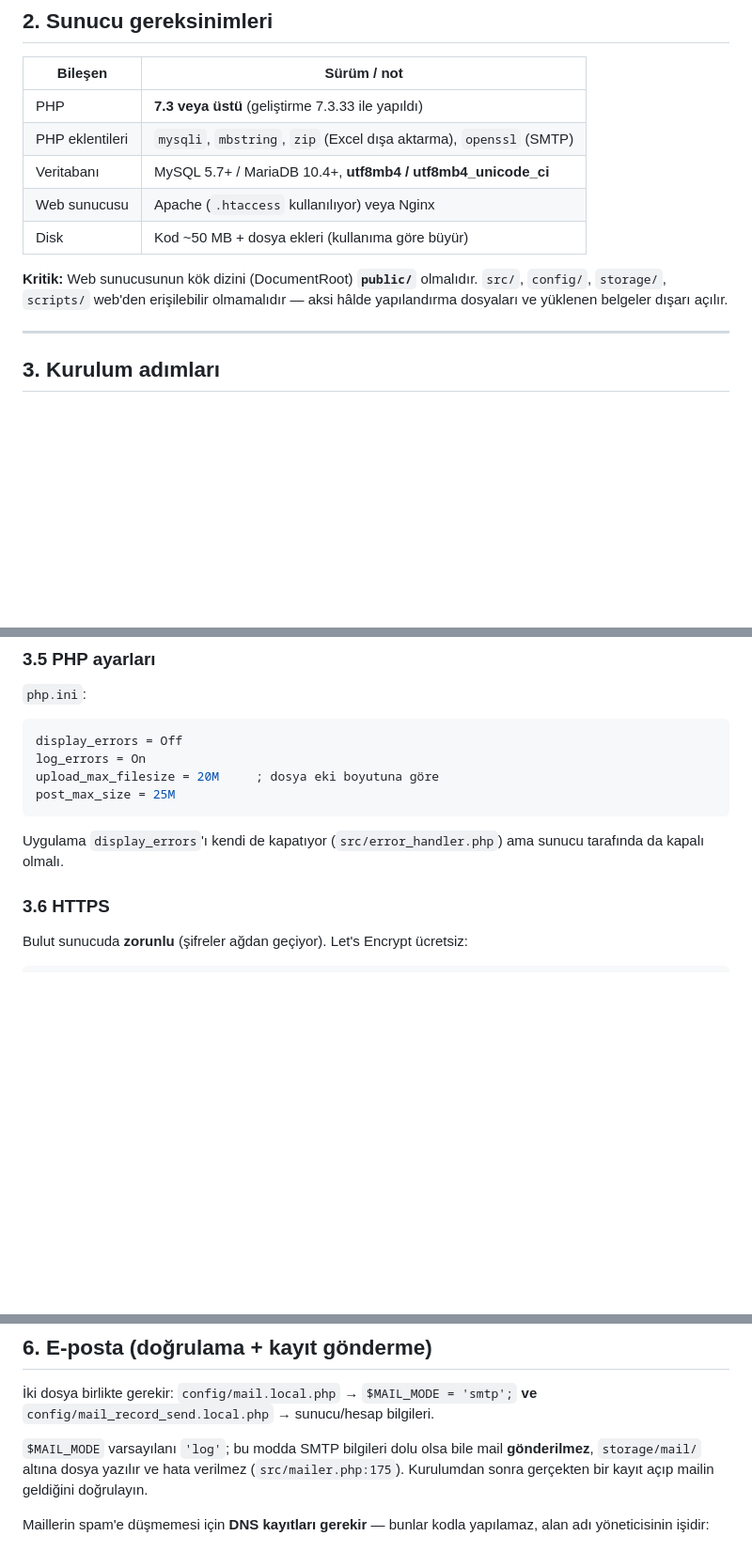
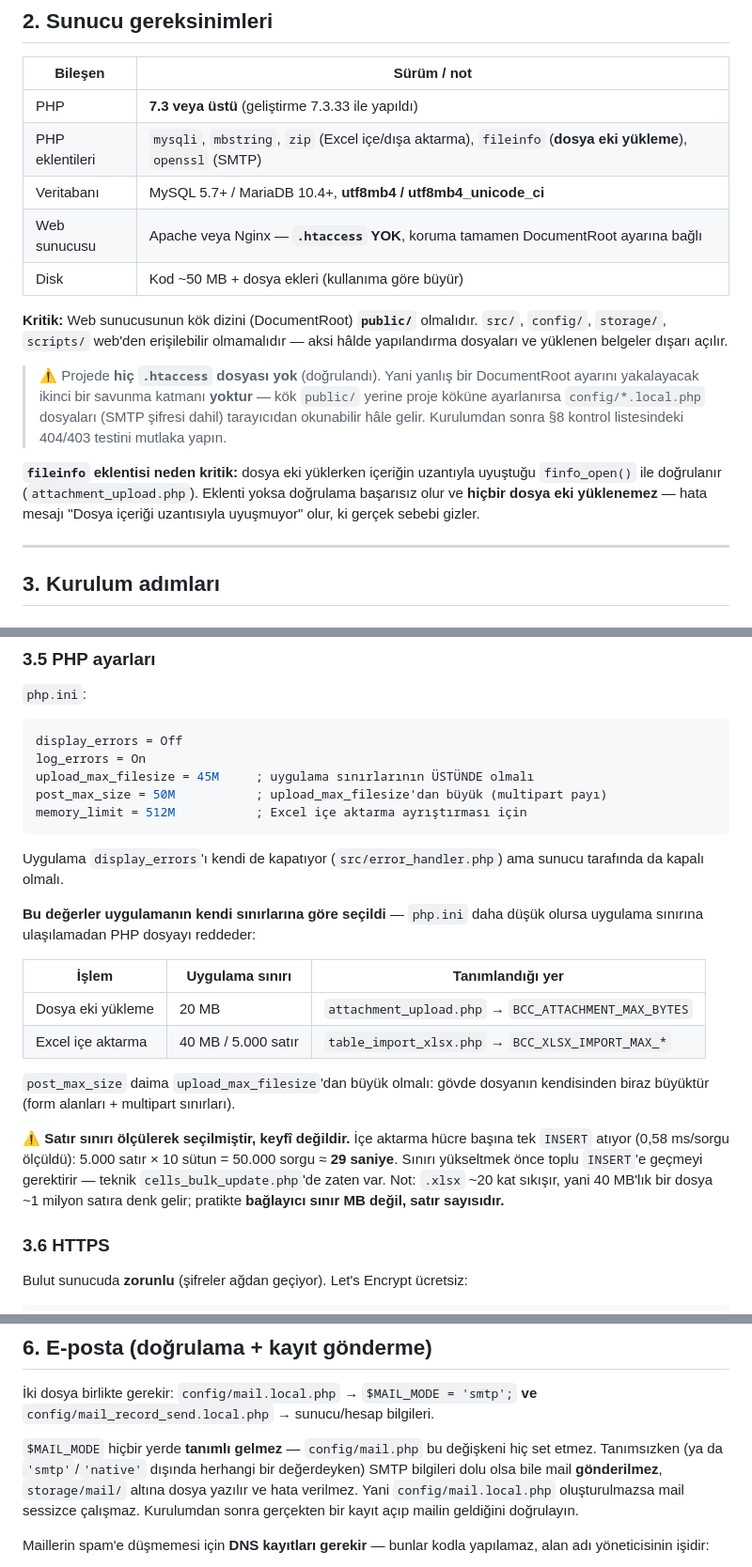
Before and after one commit to MacTwiezer/bcc-core, a Markdown page: docs/CANLIYA-ALMA.md, 3 parts joined by grey strips. Shown at 94% size. Rendered like a GitHub page; blank space fills up the shorter version.

Commit message:
docs: canliya alma rehberindeki dort hata duzeltildi
Belgenin iddialari koda karsi dogrulandi; ikisi gercek bosluktu:

1) fileinfo eklentisi gereksinim listesinde YOKTU (gercek bosluk).
   attachment_upload.php icerigin uzantiyla uyustugunu finfo_open() ile
   dogruluyor. Eklenti yoksa HICBIR dosya eki yuklenemez ve hata mesaji
   ("Dosya iceriği uzantisiyla uyusmuyor") gercek sebebi gizler.

2) ".htaccess kullaniliyor" iddiasi YANLIS (gercek bosluk).
   Depoda tek bir .htaccess yok - tarandi. Bu, yanlis DocumentRoot
   ayarini yakalayacak IKINCI savunma katmani olmadigi anlamina gelir:
   kok public/ yerine proje kokune ayarlanirsa config/*.local.php
   dosyalari tarayicidan okunabilir. Uyari kutusu eklendi ve kontrol
   listesine src/ + scripts/ icin de 404/403 testi kondu.

3) php.ini ornegi guncel degildi: 20M/25M yaziyordu, bugunku 40MB
   ice aktarma sinirini reddederdi. 45M/50M/512M oldu ve uygulama
   sinirlariyla eslesme tablosu eklendi. Satir sinirinin neden 5.000
   oldugu da olcumle yazildi (0,58 ms/sorgu, 50.000 sorgu ~29 sn).

4) "$MAIL_MODE varsayilani 'log'" yaniltiiciydi: config/mail.php bu
   degiskeni hic set etmiyor, tanimsiz geliyor. Davranis ayni (dosyaya
   yazar) ama 'log' diye taninan bir mod yok. Metin duzeltildi.

Dogrulanip DOGRU cikan iddialar (dokunulmadi): scripts/create_admin.php
var, HTTPS'te secure cerez + Strict-Transport-Security gonderiliyor
(bootstrap.php:34), schema.sql 21 tablo.

Co-Authored-By: Claude Opus 5 <noreply@anthropic.com>
Claude-Session: https://claude.ai/code/session_01HeVzXE4teVgLJgbWNwvXrf

````diff
--- a/docs/CANLIYA-ALMA.md
+++ b/docs/CANLIYA-ALMA.md
@@ -38,14 +38,25 @@ Aylık kiralanan sunucu (DigitalOcean, Hetzner, Turhost, Natro vb.).
 | Bileşen | Sürüm / not |
 |---|---|
 | PHP | **7.3 veya üstü** (geliştirme 7.3.33 ile yapıldı) |
-| PHP eklentileri | `mysqli`, `mbstring`, `zip` (Excel dışa aktarma), `openssl` (SMTP) |
+| PHP eklentileri | `mysqli`, `mbstring`, `zip` (Excel içe/dışa aktarma), `fileinfo` (**dosya eki yükleme**), `openssl` (SMTP) |
 | Veritabanı | MySQL 5.7+ / MariaDB 10.4+, **utf8mb4 / utf8mb4_unicode_ci** |
-| Web sunucusu | Apache (`.htaccess` kullanılıyor) veya Nginx |
+| Web sunucusu | Apache veya Nginx — **`.htaccess` YOK**, koruma tamamen DocumentRoot ayarına bağlı |
 | Disk | Kod ~50 MB + dosya ekleri (kullanıma göre büyür) |
 
 **Kritik:** Web sunucusunun kök dizini (DocumentRoot) **`public/`** olmalıdır.
 `src/`, `config/`, `storage/`, `scripts/` web'den erişilebilir olmamalıdır —
 aksi hâlde yapılandırma dosyaları ve yüklenen belgeler dışarı açılır.
+
+> ⚠️ Projede **hiç `.htaccess` dosyası yok** (doğrulandı). Yani yanlış bir
+> DocumentRoot ayarını yakalayacak ikinci bir savunma katmanı **yoktur** —
+> kök `public/` yerine proje köküne ayarlanırsa `config/*.local.php`
+> dosyaları (SMTP şifresi dahil) tarayıcıdan okunabilir hâle gelir.
+> Kurulumdan sonra §8 kontrol listesindeki 404/403 testini mutlaka yapın.
+
+**`fileinfo` eklentisi neden kritik:** dosya eki yüklerken içeriğin uzantıyla
+uyuştuğu `finfo_open()` ile doğrulanır (`attachment_upload.php`). Eklenti yoksa
+doğrulama başarısız olur ve **hiçbir dosya eki yüklenemez** — hata mesajı
+"Dosya içeriği uzantısıyla uyuşmuyor" olur, ki gerçek sebebi gizler.
 
 ---
 
@@ -157,12 +168,31 @@ chmod -R 755 storage/
 ```ini
 display_errors = Off
 log_errors = On
-upload_max_filesize = 20M     ; dosya eki boyutuna göre
-post_max_size = 25M
+upload_max_filesize = 45M     ; uygulama sınırlarının ÜSTÜNDE olmalı
+post_max_size = 50M           ; upload_max_filesize'dan büyük (multipart payı)
+memory_limit = 512M           ; Excel içe aktarma ayrıştırması için
 ```
 
 Uygulama `display_errors`'ı kendi de kapatıyor (`src/error_handler.php`) ama
 sunucu tarafında da kapalı olmalı.
+
+**Bu değerler uygulamanın kendi sınırlarına göre seçildi** — `php.ini` daha
+düşük olursa uygulama sınırına ulaşılamadan PHP dosyayı reddeder:
+
+| İşlem | Uygulama sınırı | Tanımlandığı yer |
+|---|---|---|
+| Dosya eki yükleme | 20 MB | `attachment_upload.php` → `BCC_ATTACHMENT_MAX_BYTES` |
+| Excel içe aktarma | 40 MB / 5.000 satır | `table_import_xlsx.php` → `BCC_XLSX_IMPORT_MAX_*` |
+
+`post_max_size` daima `upload_max_filesize`'dan büyük olmalı: gövde dosyanın
+kendisinden biraz büyüktür (form alanları + multipart sınırları).
+
+⚠️ **Satır sınırı ölçülerek seçilmiştir, keyfî değildir.** İçe aktarma hücre
+başına tek `INSERT` atıyor (0,58 ms/sorgu ölçüldü): 5.000 satır × 10 sütun =
+50.000 sorgu ≈ **29 saniye**. Sınırı yükseltmek önce toplu `INSERT`'e geçmeyi
+gerektirir — teknik `cells_bulk_update.php`'de zaten var.
+Not: `.xlsx` ~20 kat sıkışır, yani 40 MB'lık bir dosya ~1 milyon satıra denk
+gelir; pratikte **bağlayıcı sınır MB değil, satır sayısıdır.**
 
 ### 3.6 HTTPS
 
@@ -220,10 +250,12 @@ oluşturur. Roller: `owner` / `editor` / `commenter` / `viewer`
 `config/mail.local.php` → `$MAIL_MODE = 'smtp';` **ve**
 `config/mail_record_send.local.php` → sunucu/hesap bilgileri.
 
-`$MAIL_MODE` varsayılanı `'log'`; bu modda SMTP bilgileri dolu olsa bile
-mail **gönderilmez**, `storage/mail/` altına dosya yazılır ve hata verilmez
-(`src/mailer.php:175`). Kurulumdan sonra gerçekten bir kayıt açıp mailin
-geldiğini doğrulayın.
+`$MAIL_MODE` hiçbir yerde **tanımlı gelmez** — `config/mail.php` bu değişkeni
+hiç set etmez. Tanımsızken (ya da `'smtp'`/`'native'` dışında herhangi bir
+değerdeyken) SMTP bilgileri dolu olsa bile mail **gönderilmez**,
+`storage/mail/` altına dosya yazılır ve hata verilmez. Yani
+`config/mail.local.php` oluşturulmazsa mail sessizce çalışmaz.
+Kurulumdan sonra gerçekten bir kayıt açıp mailin geldiğini doğrulayın.
 
 Maillerin spam'e düşmemesi için **DNS kayıtları gerekir** — bunlar kodla
 yapılamaz, alan adı yöneticisinin işidir:
````
Also changed, not shown: other parts of docs/CANLIYA-ALMA.md (+5 -2 lines).
